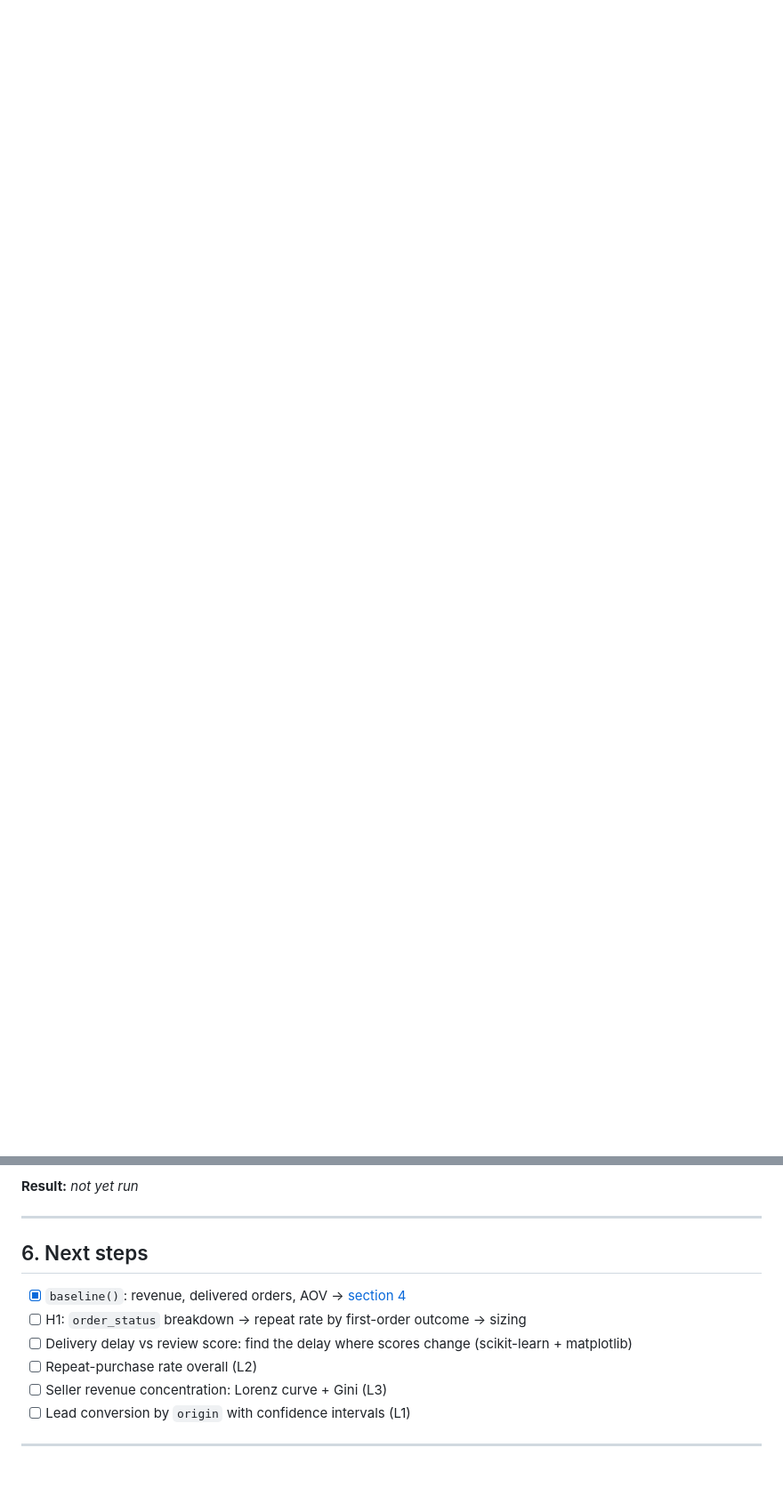
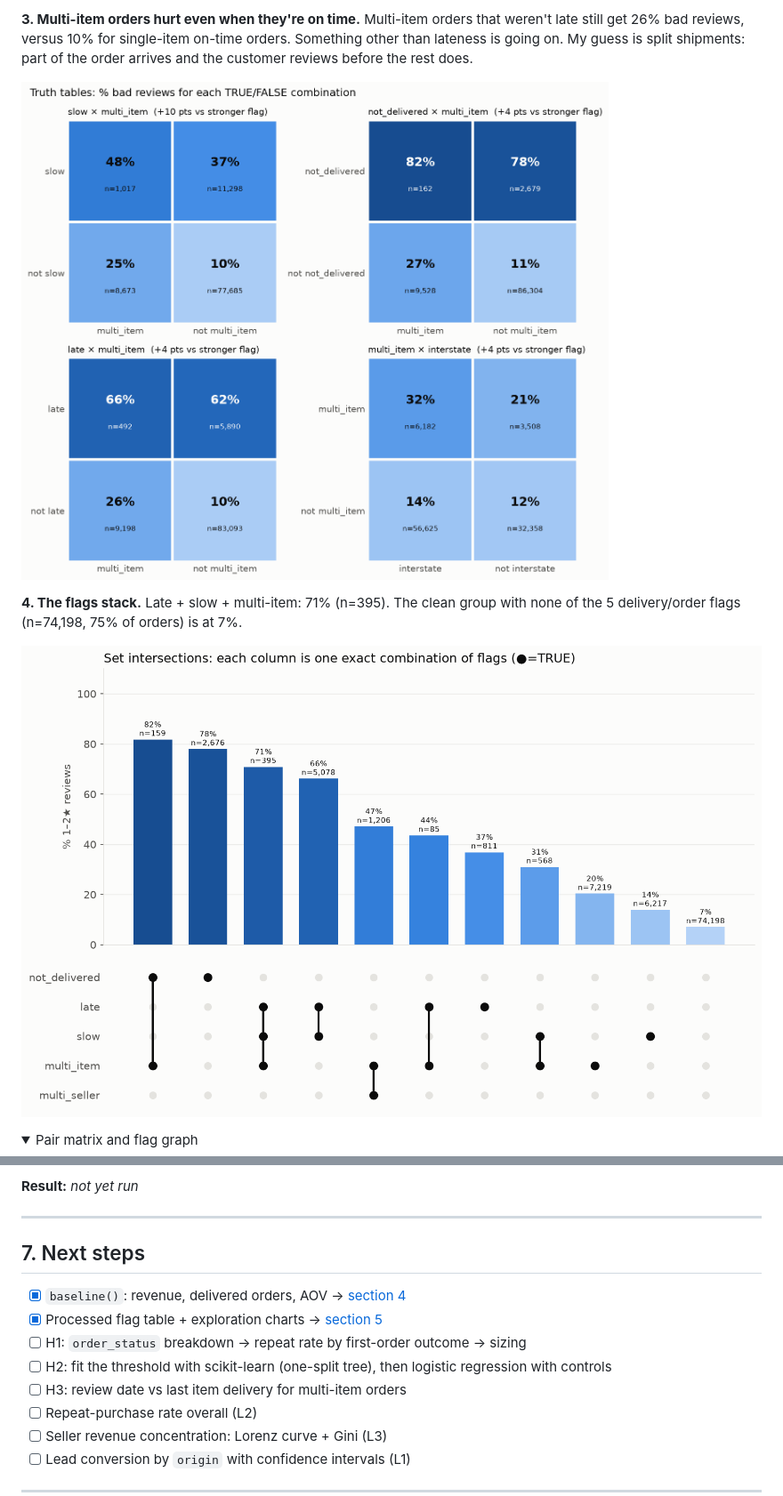
Before and after one commit to ItzJLaugh/fde-agent, a Markdown page: docs/notes.md, 2 parts joined by grey strips. Shown at 89% size. Rendered like a GitHub page; pictures changed too: docs/figures/fig3_truth_tables.png (added), docs/figures/fig4_intersections.png (added); folded sections open; blank space fills up the shorter version.

```diff
--- a/docs/notes.md
+++ b/docs/notes.md
@@ -88,0 +123,15 @@ freight, per DQ4.
+**3. Multi-item orders hurt even when they're on time.** Multi-item orders that weren't
+late still get 26% bad reviews, versus 10% for single-item on-time orders. Something other
+than lateness is going on. My guess is split shipments: part of the order arrives and the
+customer reviews before the rest does.
+
+![Truth tables](figures/fig3_truth_tables.png)
+
+**4. The flags stack.** Late + slow + multi-item: 71% (n=395). The clean group with none of
+the 5 delivery/order flags (n=74,198, 75% of orders) is at 7%.
+
+![Intersections](figures/fig4_intersections.png)
+
+<details>
+<summary>Pair matrix and flag graph</summary>
+
@@ -157,11 +225,13 @@ includes 0.
 
 ---
 
-## 6. Next steps
+## 7. Next steps
 
 - [x] `baseline()`: revenue, delivered orders, AOV → [section 4](#4-baseline)
+- [x] Processed flag table + exploration charts → [section 5](#5-exploration-what-goes-with-bad-reviews)
 - [ ] H1: `order_status` breakdown → repeat rate by first-order outcome → sizing
-- [ ] Delivery delay vs review score: find the delay where scores change (scikit-learn + matplotlib)
+- [ ] H2: fit the threshold with scikit-learn (one-split tree), then logistic regression with controls
+- [ ] H3: review date vs last item delivery for multi-item orders
 - [ ] Repeat-purchase rate overall (L2)
 - [ ] Seller revenue concentration: Lorenz curve + Gini (L3)
 - [ ] Lead conversion by `origin` with confidence intervals (L1)
```
Also changed, not shown: other parts of docs/notes.md (+56 -3 lines), docs/figures/fig1_single_flags.png (added), docs/figures/fig2_pair_matrix.png (added), docs/figures/fig5_flag_graph.png (added), docs/figures/fig6_days_late.png (added), 1 other file.
